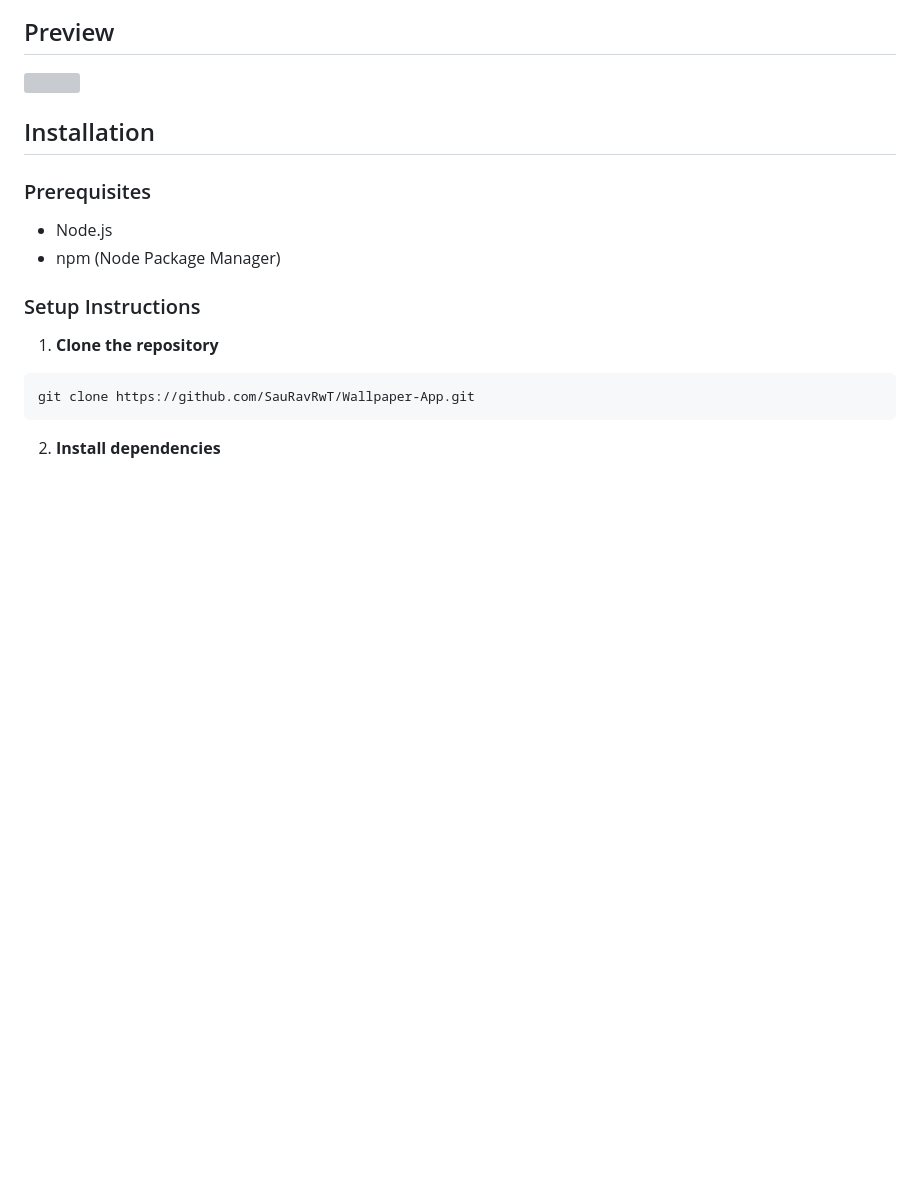
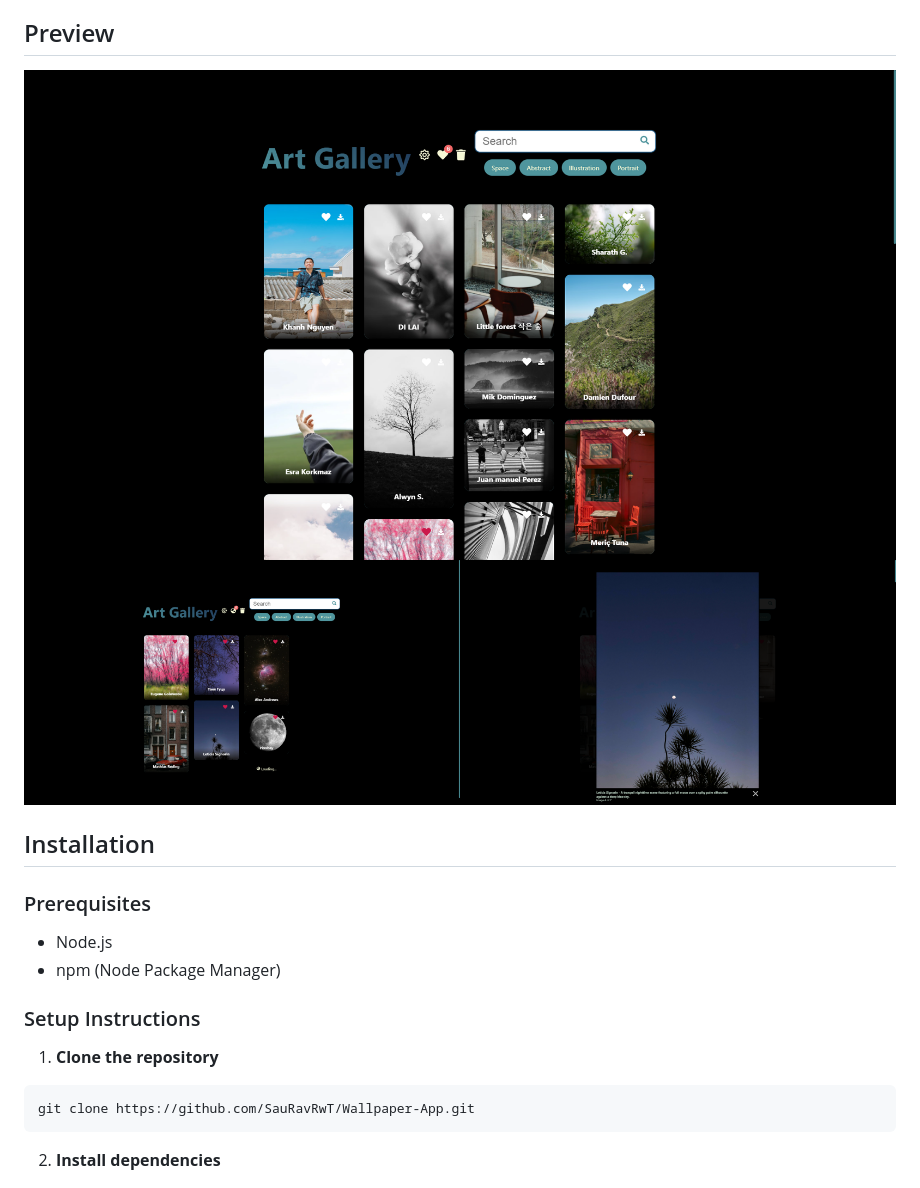
Before and after one commit to SauRavRwT/Wallpaper-App, a Markdown page: README.md, the part around one of its changes. Rendered like a GitHub page; pictures changed too: images/art-gallery-dark.png (added), images/art-gallery-like.png (added), images/art-gallery-view.png (added); blank space fills up the shorter version; grey boxes are pictures that could not be loaded.

```diff
--- a/README.md
+++ b/README.md
@@ -45,6 +26,7 @@ Art-Gallery is a modern web application built with React.js that provides high-q
 
 ## Preview
-<img src="./images/sample-3.png" />
+<img src="./images/art-gallery-dark.png" />
+<img src="./images/art-gallery-like.png" width="50%" /><img src="./images/art-gallery-view.png" width="50%" />
 
 ## Installation
 
```
Also changed, not shown: other parts of README.md (+18 -37 lines), images/art-gallery-light.png (added), 2 other files.
